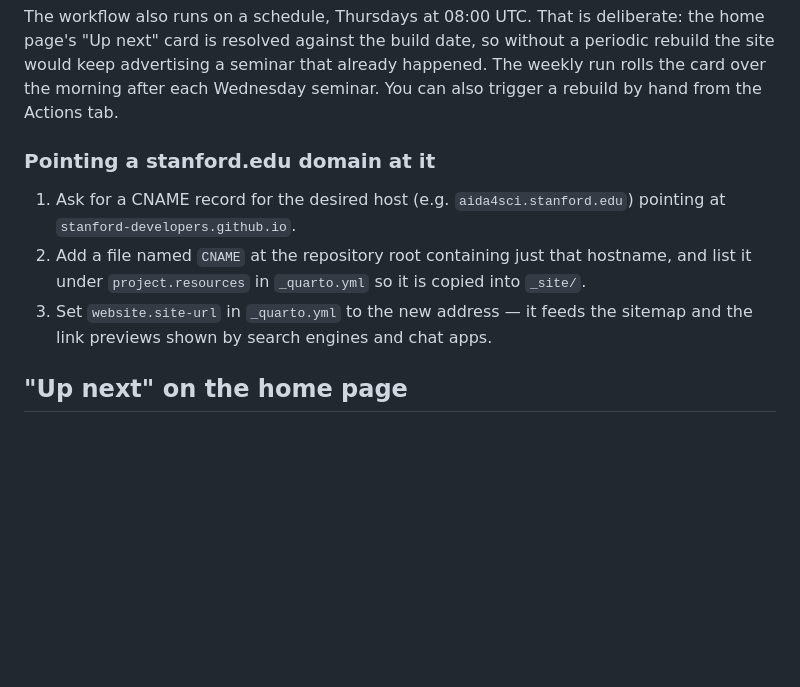
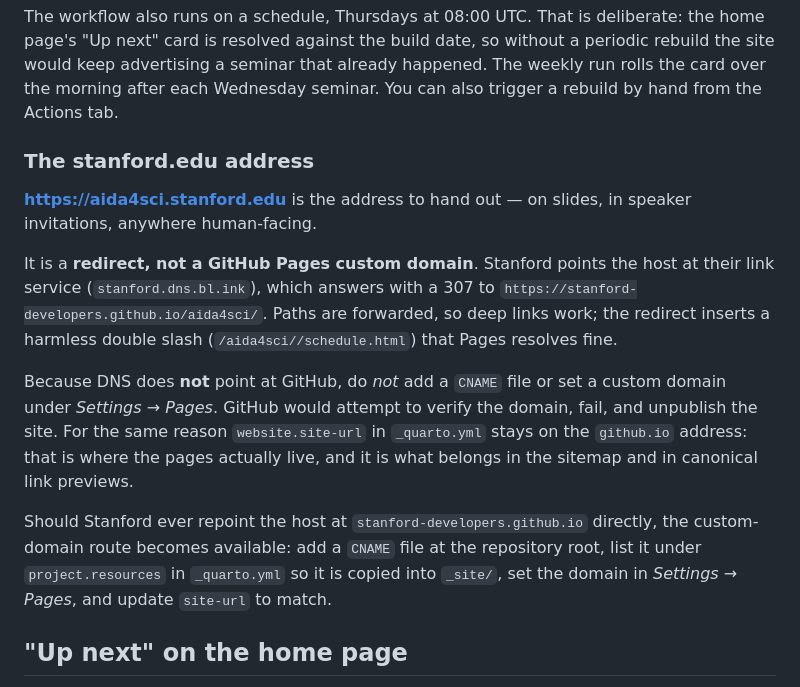
Before and after one commit to stanford-developers/aida4sci, a Markdown page: README.md, the part around the change. Rendered like a GitHub page; blank space fills up the shorter version.

Commit message:
Document the stanford.edu vanity redirect

```diff
--- a/README.md
+++ b/README.md
@@ -33,15 +33,29 @@ seminar that already happened. The weekly run rolls the card over the
 morning after each Wednesday seminar. You can also trigger a rebuild by
 hand from the Actions tab.
 
-### Pointing a stanford.edu domain at it
+### The stanford.edu address
 
-1. Ask for a CNAME record for the desired host (e.g. `aida4sci.stanford.edu`)
-   pointing at `stanford-developers.github.io`.
-2. Add a file named `CNAME` at the repository root containing just that
-   hostname, and list it under `project.resources` in `_quarto.yml` so it is
-   copied into `_site/`.
-3. Set `website.site-url` in `_quarto.yml` to the new address — it feeds the
-   sitemap and the link previews shown by search engines and chat apps.
+**<https://aida4sci.stanford.edu>** is the address to hand out — on slides,
+in speaker invitations, anywhere human-facing.
+
+It is a **redirect, not a GitHub Pages custom domain**. Stanford points the
+host at their link service (`stanford.dns.bl.ink`), which answers with a
+307 to `https://stanford-developers.github.io/aida4sci/`. Paths are
+forwarded, so deep links work; the redirect inserts a harmless double
+slash (`/aida4sci//schedule.html`) that Pages resolves fine.
+
+Because DNS does **not** point at GitHub, do *not* add a `CNAME` file or set
+a custom domain under *Settings → Pages*. GitHub would attempt to verify the
+domain, fail, and unpublish the site. For the same reason `website.site-url`
+in `_quarto.yml` stays on the `github.io` address: that is where the pages
+actually live, and it is what belongs in the sitemap and in canonical link
+previews.
+
+Should Stanford ever repoint the host at `stanford-developers.github.io`
+directly, the custom-domain route becomes available: add a `CNAME` file at
+the repository root, list it under `project.resources` in `_quarto.yml` so
+it is copied into `_site/`, set the domain in *Settings → Pages*, and update
+`site-url` to match.
 
 ## "Up next" on the home page
 
```
